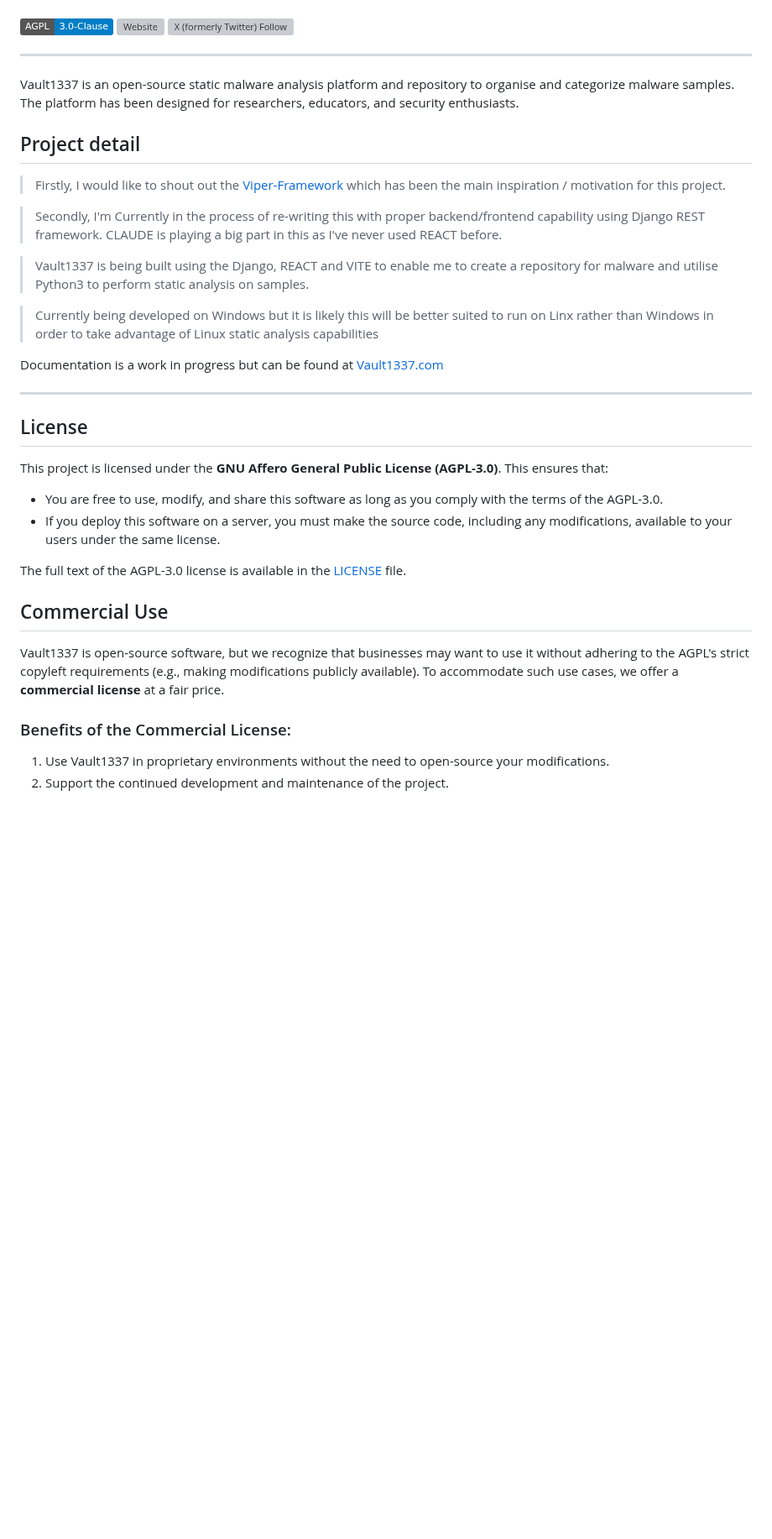
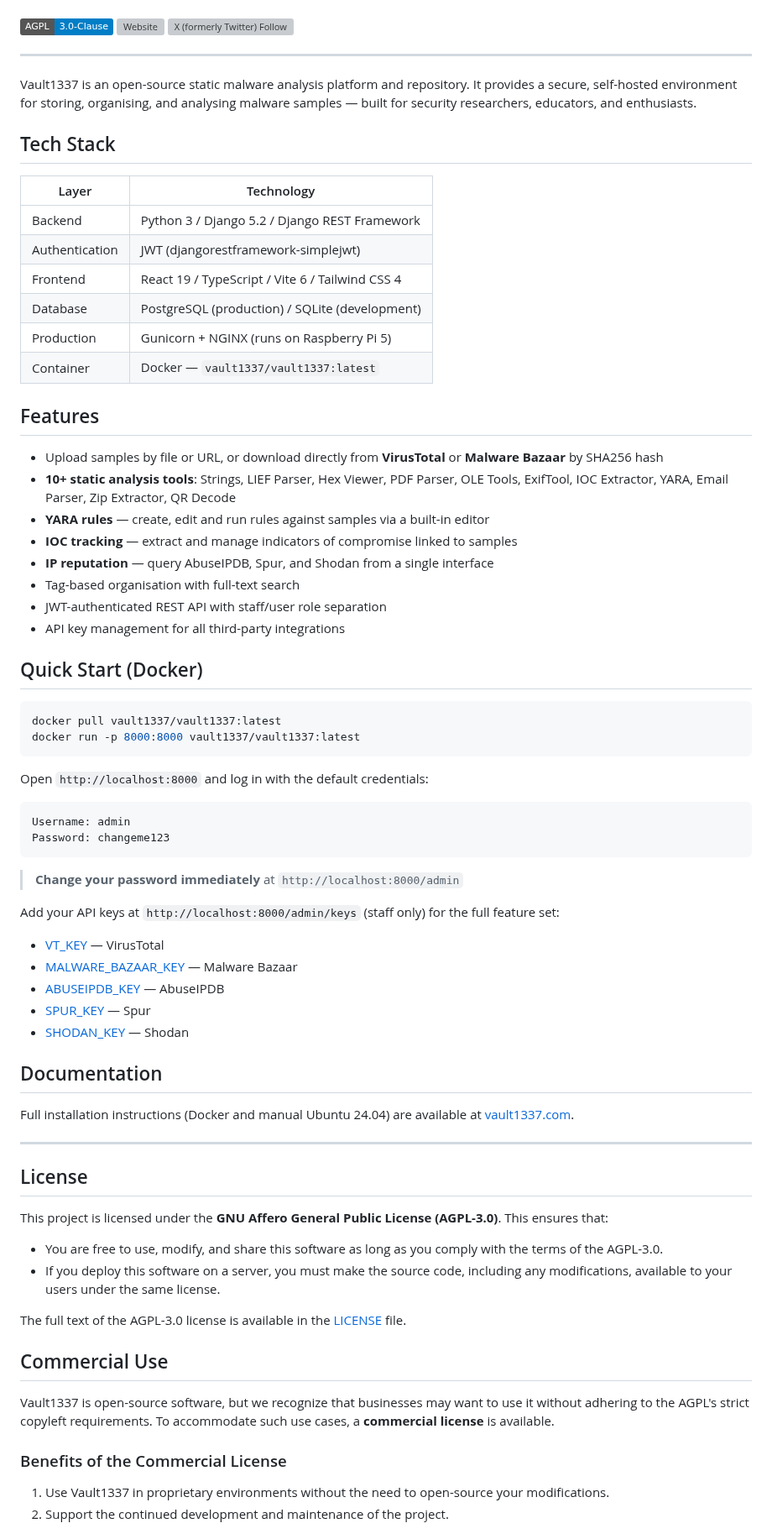
Before and after one commit to DanDreadless/Vault1337, a Markdown page: README.md, the part around one of its changes. Shown at 84% size. Drawn GitHub-style; badges without logos; blank space fills up the shorter version; grey boxes are pictures that could not be loaded.

````diff
--- a/README.md
+++ b/README.md
@@ -7,18 +7,56 @@
 
 ---
 
-Vault1337 is an open-source static malware analysis platform and repository to organise and categorize malware samples. The platform has been designed for researchers, educators, and security enthusiasts.
+Vault1337 is an open-source static malware analysis platform and repository. It provides a secure, self-hosted environment for storing, organising, and analysing malware samples — built for security researchers, educators, and enthusiasts.
 
-## Project detail
-> Firstly, I would like to shout out the [Viper-Framework](https://github.com/viper-framework) which has been the main inspiration /  motivation for this project.
+## Tech Stack
 
-> Secondly, I'm Currently in the process of re-writing this with proper backend/frontend capability using Django REST framework. CLAUDE is playing a big part in this as I've never used REACT before.
+| Layer | Technology |
+|---|---|
+| Backend | Python 3 / Django 5.2 / Django REST Framework |
+| Authentication | JWT (djangorestframework-simplejwt) |
+| Frontend | React 19 / TypeScript / Vite 6 / Tailwind CSS 4 |
+| Database | PostgreSQL (production) / SQLite (development) |
+| Production | Gunicorn + NGINX (runs on Raspberry Pi 5) |
+| Container | Docker — `vault1337/vault1337:latest` |
 
-> Vault1337 is being built using the Django, REACT and VITE to enable me to create a repository for malware and utilise Python3 to perform static analysis on samples.
+## Features
 
-> Currently being developed on Windows but it is likely this will be better suited to run on Linx rather than Windows in order to take advantage of Linux static analysis capabilities
+- Upload samples by file or URL, or download directly from **VirusTotal** or **Malware Bazaar** by SHA256 hash
+- **10+ static analysis tools**: Strings, LIEF Parser, Hex Viewer, PDF Parser, OLE Tools, ExifTool, IOC Extractor, YARA, Email Parser, Zip Extractor, QR Decode
+- **YARA rules** — create, edit and run rules against samples via a built-in editor
+- **IOC tracking** — extract and manage indicators of compromise linked to samples
+- **IP reputation** — query AbuseIPDB, Spur, and Shodan from a single interface
+- Tag-based organisation with full-text search
+- JWT-authenticated REST API with staff/user role separation
+- API key management for all third-party integrations
 
-Documentation is a work in progress but can be found at [Vault1337.com](https://www.vault1337.com)
+## Quick Start (Docker)
+
+```bash
+docker pull vault1337/vault1337:latest
+docker run -p 8000:8000 vault1337/vault1337:latest
+```
+
+Open `http://localhost:8000` and log in with the default credentials:
+
+```
+Username: admin
+Password: changeme123
+```
+
+> **Change your password immediately** at `http://localhost:8000/admin`
+
+Add your API keys at `http://localhost:8000/admin/keys` (staff only) for the full feature set:
+- [VT_KEY](https://www.virustotal.com/) — VirusTotal
+- [MALWARE_BAZAAR_KEY](https://bazaar.abuse.ch/api/) — Malware Bazaar
+- [ABUSEIPDB_KEY](https://www.abuseipdb.com/api.html) — AbuseIPDB
+- [SPUR_KEY](https://spur.us/context-api/) — Spur
+- [SHODAN_KEY](https://account.shodan.io/) — Shodan
+
+## Documentation
+
+Full installation instructions (Docker and manual Ubuntu 24.04) are available at [vault1337.com](https://www.vault1337.com).
 
 ---
 
@@ -32,9 +70,9 @@ The full text of the AGPL-3.0 license is available in the [LICENSE](LICENSE) fil
 
 ## Commercial Use
 
-Vault1337 is open-source software, but we recognize that businesses may want to use it without adhering to the AGPL's strict copyleft requirements (e.g., making modifications publicly available). To accommodate such use cases, we offer a **commercial license** at a fair price.
+Vault1337 is open-source software, but we recognize that businesses may want to use it without adhering to the AGPL's strict copyleft requirements. To accommodate such use cases, a **commercial license** is available.
 
-### Benefits of the Commercial License:
+### Benefits of the Commercial License
 1. Use Vault1337 in proprietary environments without the need to open-source your modifications.
 2. Support the continued development and maintenance of the project.
 
````
Also changed, not shown: other parts of README.md (+4 -120 lines).
